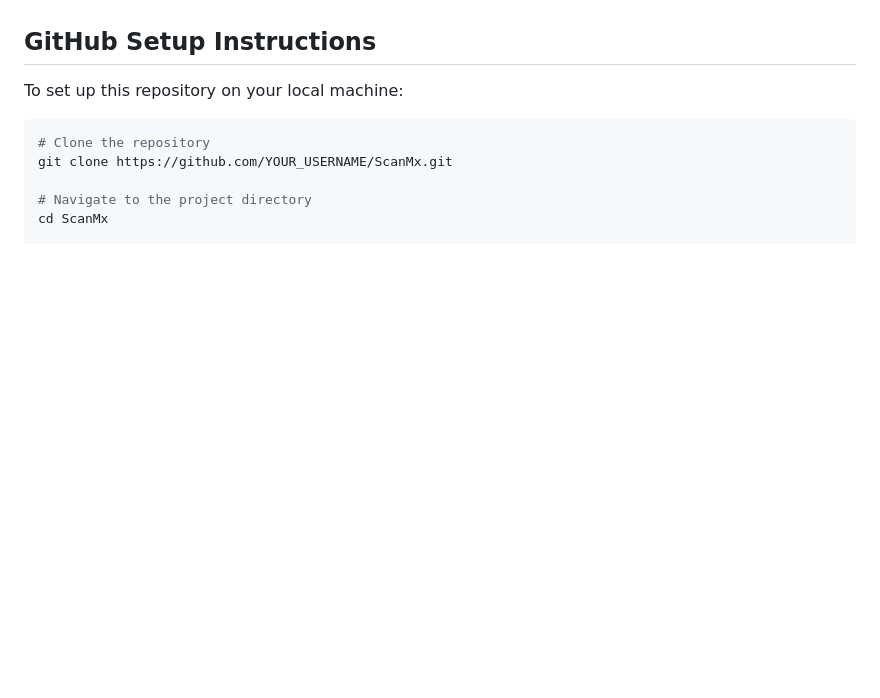
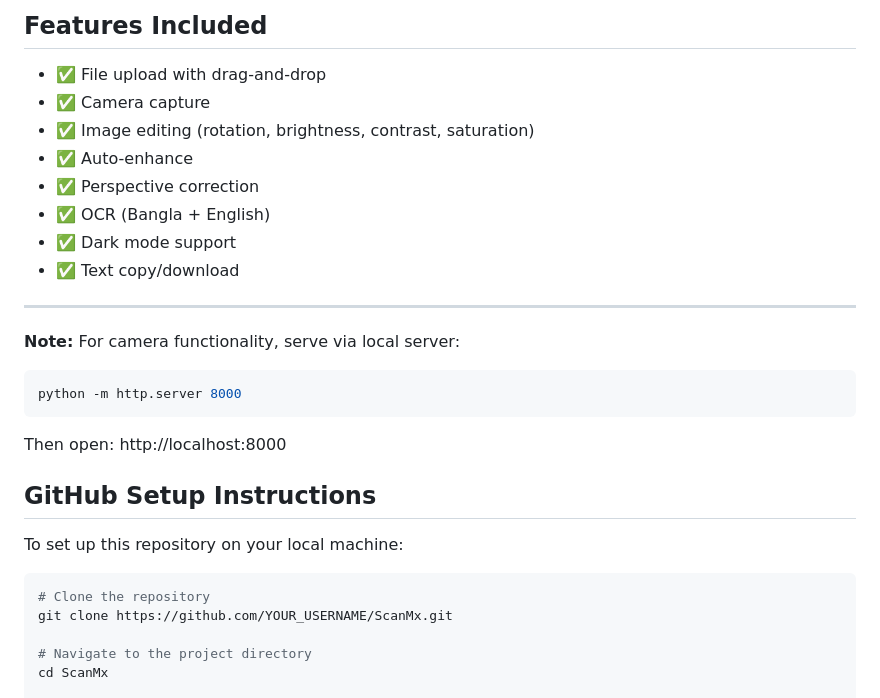
Before and after one commit to jakariatanjim-svg/ScanMx, a Markdown page: README.md, the part around one of its changes. Drawn GitHub-style; blank space fills up the shorter version.

````diff
--- a/README.md
+++ b/README.md
@@ -191,3 +245,21 @@ MIT License - Free for personal and commercial use.
+## Features Included
+
+- ✅ File upload with drag-and-drop
+- ✅ Camera capture
+- ✅ Image editing (rotation, brightness, contrast, saturation)
+- ✅ Auto-enhance
+- ✅ Perspective correction
+- ✅ OCR (Bangla + English)
+- ✅ Dark mode support
+- ✅ Text copy/download
+
+---
+
+**Note:** For camera functionality, serve via local server:
+```bash
+python -m http.server 8000
+```
+Then open: http://localhost:8000
 
 ## GitHub Setup Instructions
 
````
Also changed, not shown: other parts of README.md (+59 -5 lines).
